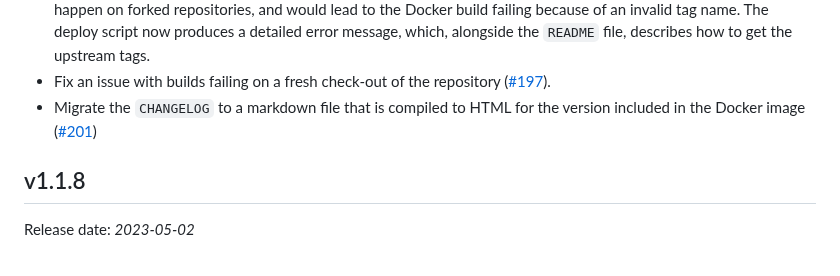
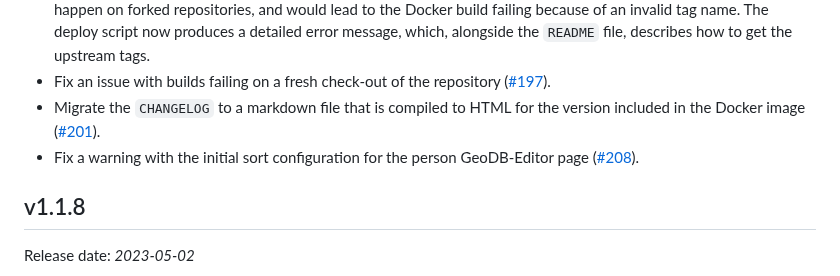
Before and after one commit to UniStuttgart-VISUS/damast, a Markdown page: CHANGELOG.md, the part around the change. Drawn GitHub-style.

Commit message:
update CHANGELOG

```diff
--- a/CHANGELOG.md
+++ b/CHANGELOG.md
@@ -19,7 +19,8 @@ The release also includes various smaller bugfixes and some documentation improv
   This could happen on forked repositories, and would lead to the Docker build failing because of an invalid tag name.
   The deploy script now produces a detailed error message, which, alongside the `README` file, describes how to get the upstream tags.
 - Fix an issue with builds failing on a fresh check-out of the repository ([#197](https://github.com/UniStuttgart-VISUS/damast/issues/197)).
-- Migrate the `CHANGELOG` to a markdown file that is compiled to HTML for the version included in the Docker image ([#201](https://github.com/UniStuttgart-VISUS/damast/issues/201))
+- Migrate the `CHANGELOG` to a markdown file that is compiled to HTML for the version included in the Docker image ([#201](https://github.com/UniStuttgart-VISUS/damast/issues/201)).
+- Fix a warning with the initial sort configuration for the person GeoDB-Editor page ([#208](https://github.com/UniStuttgart-VISUS/damast/issues/208)).
 
 
 ## v1.1.8
```
